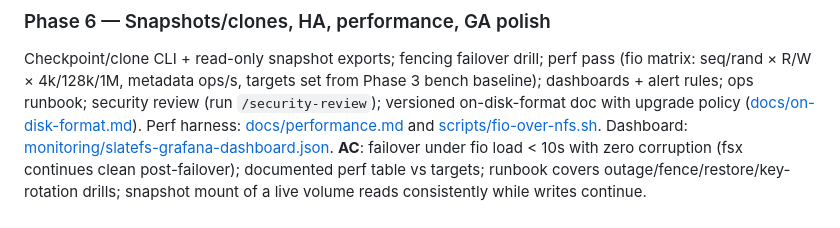
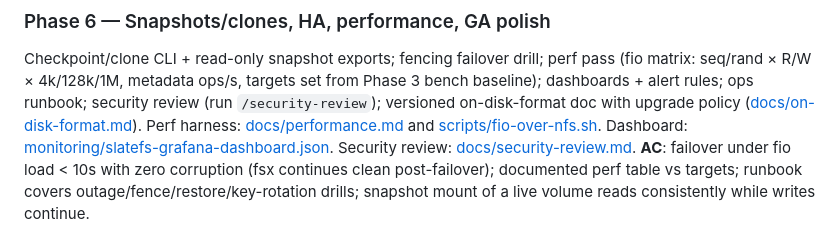
Before and after one commit to dunnry/slatefs, a Markdown page: slatefs-plan.md, the part around the change. GitHub-like rendering.

```diff
--- a/slatefs-plan.md
+++ b/slatefs-plan.md
@@ -511,6 +511,7 @@ on-disk-format doc with upgrade policy ([docs/on-disk-format.md](docs/on-disk-fo
 Perf harness: [docs/performance.md](docs/performance.md) and
 [scripts/fio-over-nfs.sh](scripts/fio-over-nfs.sh).
 Dashboard: [monitoring/slatefs-grafana-dashboard.json](monitoring/slatefs-grafana-dashboard.json).
+Security review: [docs/security-review.md](docs/security-review.md).
 **AC**: failover under fio load < 10s with zero corruption (fsx continues clean post-failover);
 documented perf table vs targets; runbook covers outage/fence/restore/key-rotation drills;
 snapshot mount of a live volume reads consistently while writes continue.
```
Also changed, not shown: README.md (+2 -0 lines), docs/security-review.md (added, +54 -0 lines).
